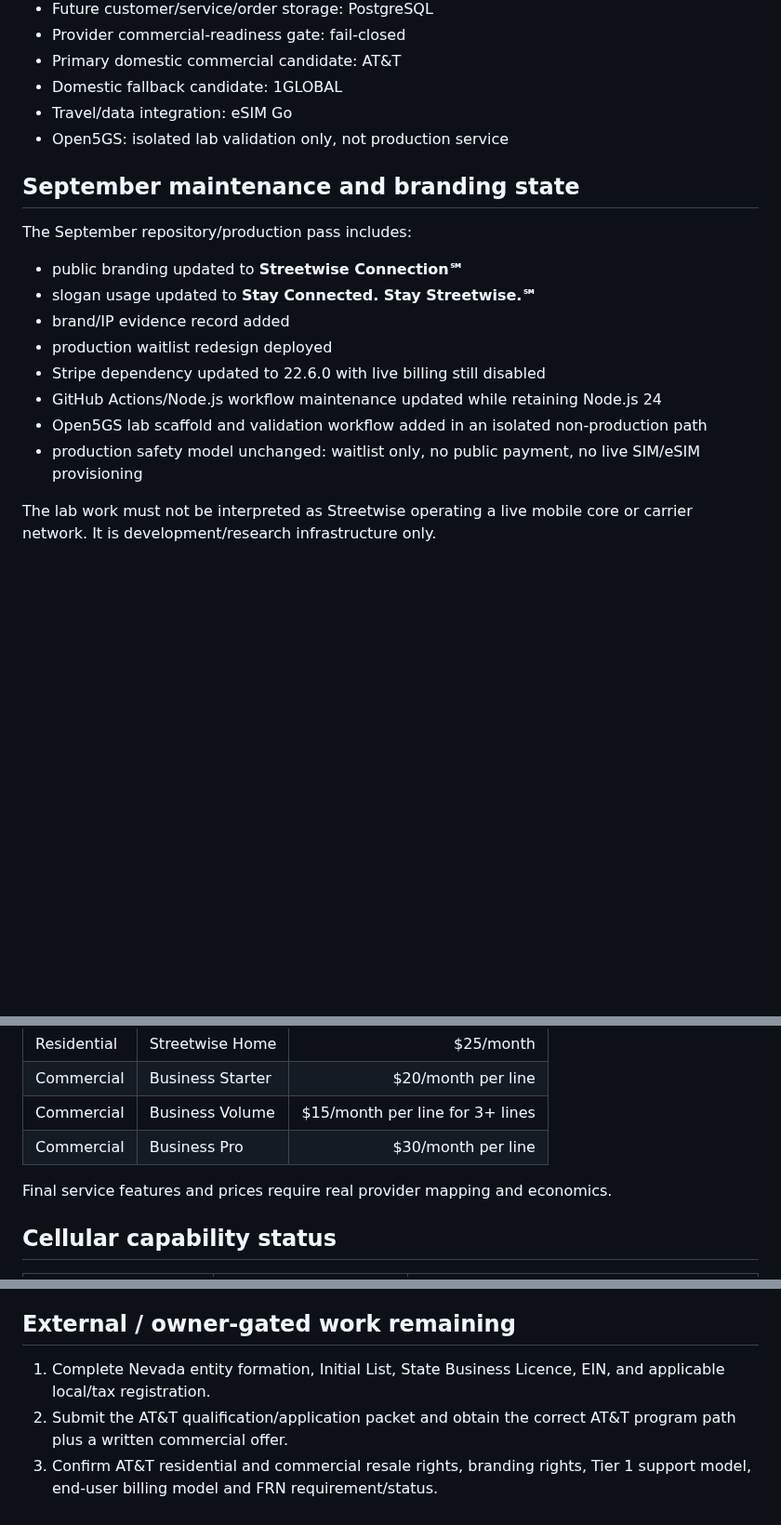
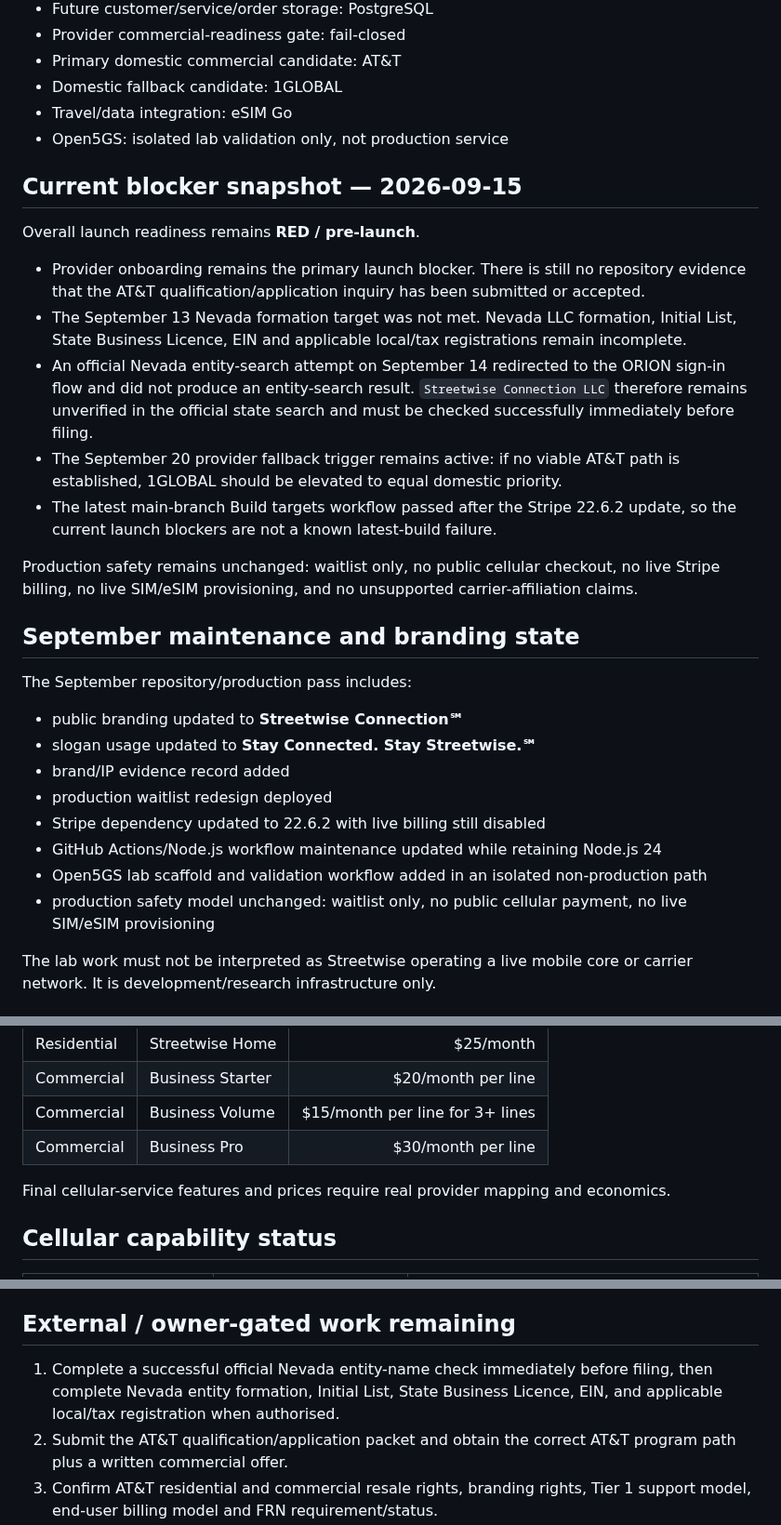
Before and after one commit to Galaxys22702/streetwise-connection-, a Markdown page: docs/PROJECT_STATUS.md, 3 parts joined by grey strips. Shown at 93% size. GitHub-like rendering; blank space fills up the shorter version.

Commit message:
docs: refresh project readiness snapshot

```diff
--- a/docs/PROJECT_STATUS.md
+++ b/docs/PROJECT_STATUS.md
@@ -33,6 +33,18 @@ Current production posture:
 - Travel/data integration: eSIM Go
 - Open5GS: isolated lab validation only, not production service
 
+## Current blocker snapshot — 2026-09-15
+
+Overall launch readiness remains **RED / pre-launch**.
+
+- Provider onboarding remains the primary launch blocker. There is still no repository evidence that the AT&T qualification/application inquiry has been submitted or accepted.
+- The September 13 Nevada formation target was not met. Nevada LLC formation, Initial List, State Business Licence, EIN and applicable local/tax registrations remain incomplete.
+- An official Nevada entity-search attempt on September 14 redirected to the ORION sign-in flow and did not produce an entity-search result. `Streetwise Connection LLC` therefore remains unverified in the official state search and must be checked successfully immediately before filing.
+- The September 20 provider fallback trigger remains active: if no viable AT&T path is established, 1GLOBAL should be elevated to equal domestic priority.
+- The latest main-branch Build targets workflow passed after the Stripe 22.6.2 update, so the current launch blockers are not a known latest-build failure.
+
+Production safety remains unchanged: waitlist only, no public cellular checkout, no live Stripe billing, no live SIM/eSIM provisioning, and no unsupported carrier-affiliation claims.
+
 ## September maintenance and branding state
 
 The September repository/production pass includes:
@@ -41,10 +53,10 @@ The September repository/production pass includes:
 - slogan usage updated to **Stay Connected. Stay Streetwise.℠**
 - brand/IP evidence record added
 - production waitlist redesign deployed
-- Stripe dependency updated to 22.6.0 with live billing still disabled
+- Stripe dependency updated to 22.6.2 with live billing still disabled
 - GitHub Actions/Node.js workflow maintenance updated while retaining Node.js 24
 - Open5GS lab scaffold and validation workflow added in an isolated non-production path
-- production safety model unchanged: waitlist only, no public payment, no live SIM/eSIM provisioning
+- production safety model unchanged: waitlist only, no public cellular payment, no live SIM/eSIM provisioning
 
 The lab work must not be interpreted as Streetwise operating a live mobile core or carrier network. It is development/research infrastructure only.
 
@@ -67,7 +79,7 @@ These remain planning targets only:
 | Commercial | Business Volume | $15/month per line for 3+ lines |
 | Commercial | Business Pro | $30/month per line |
 
-Final service features and prices require real provider mapping and economics.
+Final cellular-service features and prices require real provider mapping and economics.
 
 ## Cellular capability status
 
@@ -174,7 +186,7 @@ That work should not be guessed into existence before the selected wholesale pro
 
 ## External / owner-gated work remaining
 
-1. Complete Nevada entity formation, Initial List, State Business Licence, EIN, and applicable local/tax registration.
+1. Complete a successful official Nevada entity-name check immediately before filing, then complete Nevada entity formation, Initial List, State Business Licence, EIN, and applicable local/tax registration when authorised.
 2. Submit the AT&T qualification/application packet and obtain the correct AT&T program path plus a written commercial offer.
 3. Confirm AT&T residential and commercial resale rights, branding rights, Tier 1 support model, end-user billing model and FRN requirement/status.
 4. Confirm recurring U.S. domestic use.
```
Also changed, not shown: other parts of docs/PROJECT_STATUS.md (+1 -1 lines).
